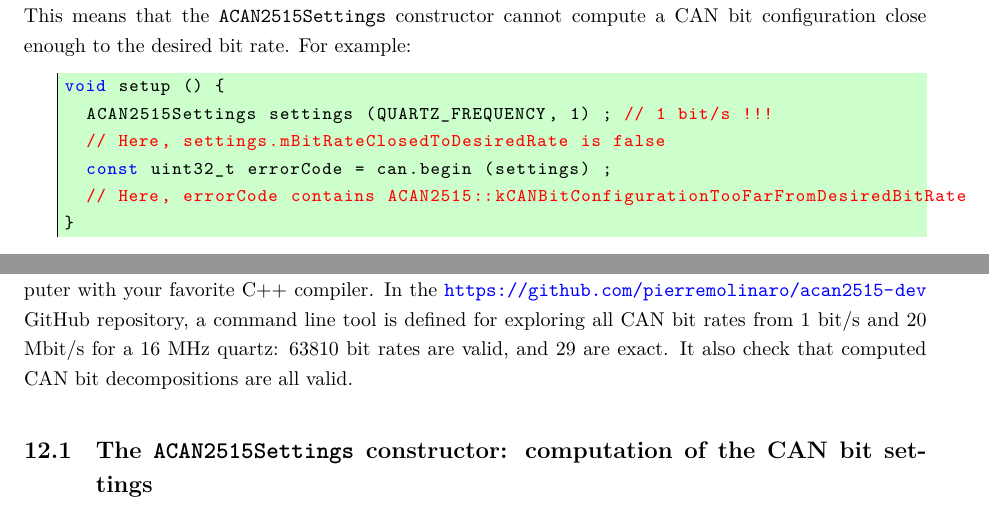
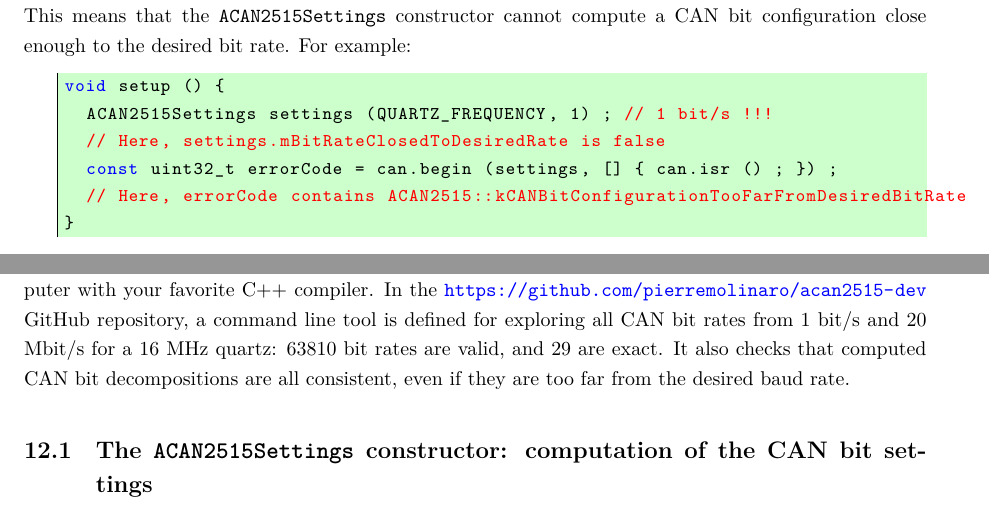
Before and after one commit to HJuliamPR/acan2515-dev, a LaTeX document (documentation-in-latex/acan2515.tex): two parts of pages 22 and 23 of 31, joined at a grey line, cut so that both start at the same text. Compiled offline with XeLaTeX.

Commit message:
Corrected typo

```diff
--- a/documentation-in-latex/acan2515.tex
+++ b/documentation-in-latex/acan2515.tex
@@ -1539,7 +1539,7 @@ This error occurs when the \texttt{mBitRateClosedToDesiredRate} property of the
 void setup () {
   ACAN2515Settings settings (QUARTZ_FREQUENCY, 1) ; // 1 bit/s !!!
   // Here, settings.mBitRateClosedToDesiredRate is false
-  const uint32_t errorCode = can.begin (settings) ;
+  const uint32_t errorCode = can.begin (settings, [] { can.isr () ; }) ;
   // Here, errorCode contains ACAN2515::kCANBitConfigurationTooFarFromDesiredBitRate
 }
 \end{lstlisting}}
@@ -1617,7 +1617,7 @@ The \texttt{ACAN2515::begin} method you have called names the \texttt{inRXM0} an
 
 \sectionLabel{\texttt{ACAN2515Settings} class reference}{ACAN2515SettingsRef}
 
-{\bf Note. } The \texttt{ACAN2515Settings} class is not Arduino specific. You can compile it on your desktop computer with your favorite C++ compiler. In the \url{https://github.com/pierremolinaro/acan2515-dev} GitHub repository, a command line tool is defined for exploring all CAN bit rates from 1 bit/s and 20 Mbit/s for a 16 MHz quartz: 63810 bit rates are valid, and 29 are exact. It also check that computed CAN bit decompositions are all valid.
+{\bf Note. } The \texttt{ACAN2515Settings} class is not Arduino specific. You can compile it on your desktop computer with your favorite C++ compiler. In the \url{https://github.com/pierremolinaro/acan2515-dev} GitHub repository, a command line tool is defined for exploring all CAN bit rates from 1 bit/s and 20 Mbit/s for a 16 MHz quartz: 63810 bit rates are valid, and 29 are exact. It also checks that computed CAN bit decompositions are all consistent, even if they are too far from the desired baud rate.
 
 
 
```
Also changed, not shown: documentation-in-latex/acan2515.tex (6 more changed lines).
